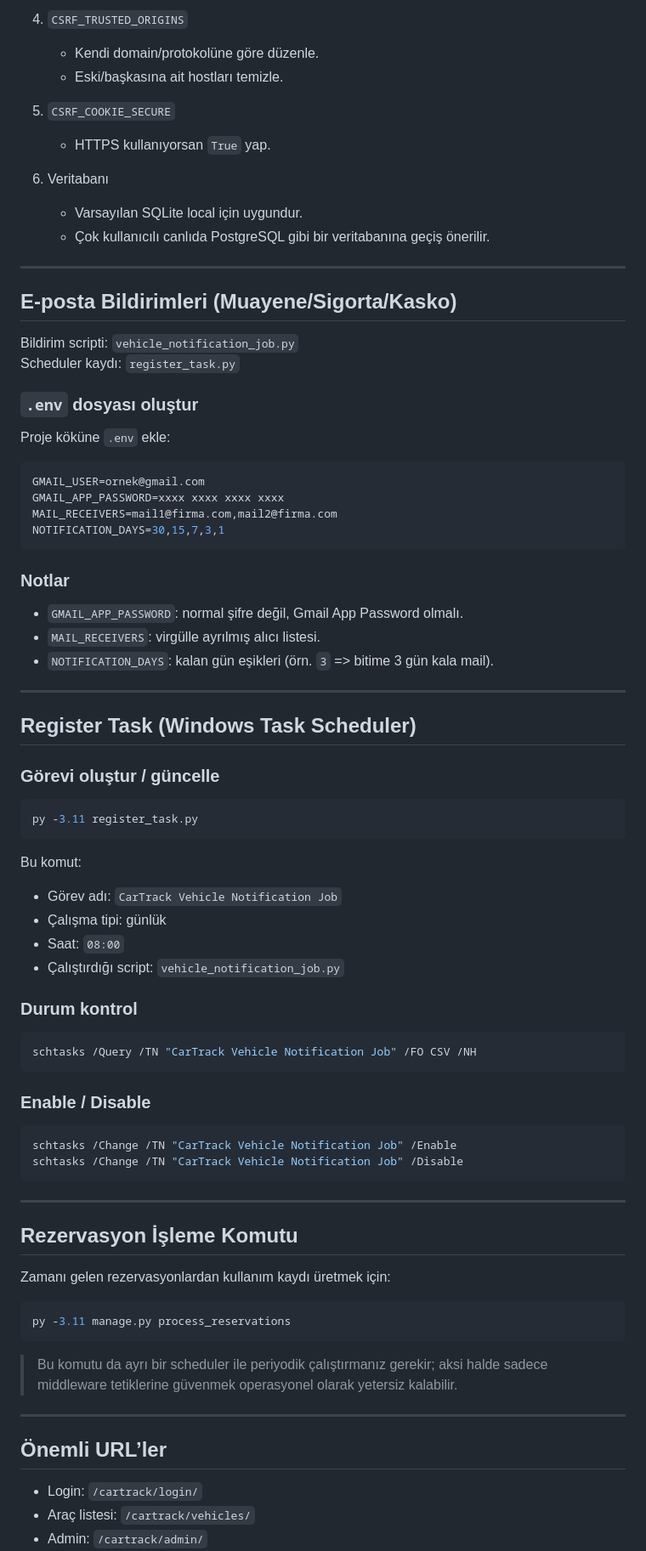
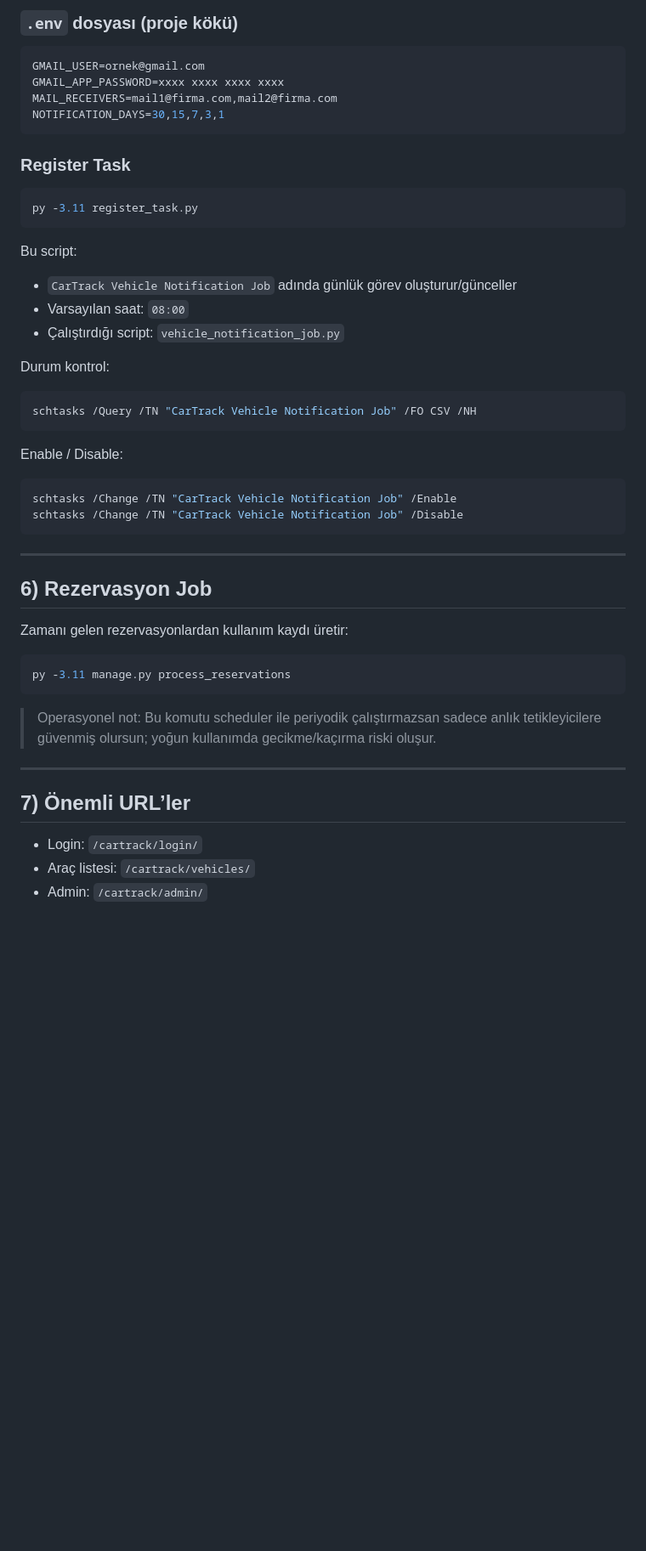
Before and after one commit to sezgineken/carTrack, a Markdown page: README.md, the part around one of its changes. Shown at 85% size. Drawn GitHub-style; blank space fills up the shorter version.

Commit message:
README Patch

````diff
--- a/README.md
+++ b/README.md
@@ -151,24 +149,4 @@ waitress-serve --listen=127.0.0.1:8000 cartrack.wsgi:application
-4. `CSRF_TRUSTED_ORIGINS`
-   - Kendi domain/protokolüne göre düzenle.
-   - Eski/başkasına ait hostları temizle.
-
-5. `CSRF_COOKIE_SECURE`
-   - HTTPS kullanıyorsan `True` yap.
-
-6. Veritabanı
-   - Varsayılan SQLite local için uygundur.
-   - Çok kullanıcılı canlıda PostgreSQL gibi bir veritabanına geçiş önerilir.
-
----
-
-## E-posta Bildirimleri (Muayene/Sigorta/Kasko)
-
-Bildirim scripti: `vehicle_notification_job.py`
-Scheduler kaydı: `register_task.py`
-
-### `.env` dosyası oluştur
-
-Proje köküne `.env` ekle:
+### `.env` dosyası (proje kökü)
 
 ```env
 GMAIL_USER=ornek@gmail.com
@@ -177,35 +155,24 @@ MAIL_RECEIVERS=mail1@firma.com,mail2@firma.com
 NOTIFICATION_DAYS=30,15,7,3,1
 ```
 
-### Notlar
-
-- `GMAIL_APP_PASSWORD`: normal şifre değil, Gmail App Password olmalı.
-- `MAIL_RECEIVERS`: virgülle ayrılmış alıcı listesi.
-- `NOTIFICATION_DAYS`: kalan gün eşikleri (örn. `3` => bitime 3 gün kala mail).
-
----
-
-## Register Task (Windows Task Scheduler)
-
-### Görevi oluştur / güncelle
+### Register Task
 
 ```powershell
 py -3.11 register_task.py
 ```
 
-Bu komut:
-- Görev adı: `CarTrack Vehicle Notification Job`
-- Çalışma tipi: günlük
-- Saat: `08:00`
+Bu script:
+- `CarTrack Vehicle Notification Job` adında günlük görev oluşturur/günceller
+- Varsayılan saat: `08:00`
 - Çalıştırdığı script: `vehicle_notification_job.py`
 
-### Durum kontrol
+Durum kontrol:
 
 ```powershell
 schtasks /Query /TN "CarTrack Vehicle Notification Job" /FO CSV /NH
 ```
 
-### Enable / Disable
+Enable / Disable:
 
 ```powershell
 schtasks /Change /TN "CarTrack Vehicle Notification Job" /Enable
@@ -214,19 +181,19 @@ schtasks /Change /TN "CarTrack Vehicle Notification Job" /Disable
 
 ---
 
-## Rezervasyon İşleme Komutu
+## 6) Rezervasyon Job
 
-Zamanı gelen rezervasyonlardan kullanım kaydı üretmek için:
+Zamanı gelen rezervasyonlardan kullanım kaydı üretir:
 
 ```powershell
 py -3.11 manage.py process_reservations
 ```
 
-> Bu komutu da ayrı bir scheduler ile periyodik çalıştırmanız gerekir; aksi halde sadece middleware tetiklerine güvenmek operasyonel olarak yetersiz kalabilir.
+> Operasyonel not: Bu komutu scheduler ile periyodik çalıştırmazsan sadece anlık tetikleyicilere güvenmiş olursun; yoğun kullanımda gecikme/kaçırma riski oluşur.
 
 ---
 
-## Önemli URL’ler
+## 7) Önemli URL’ler
 
 - Login: `/cartrack/login/`
 - Araç listesi: `/cartrack/vehicles/`
````
Also changed, not shown: other parts of README.md (+88 -90 lines).
